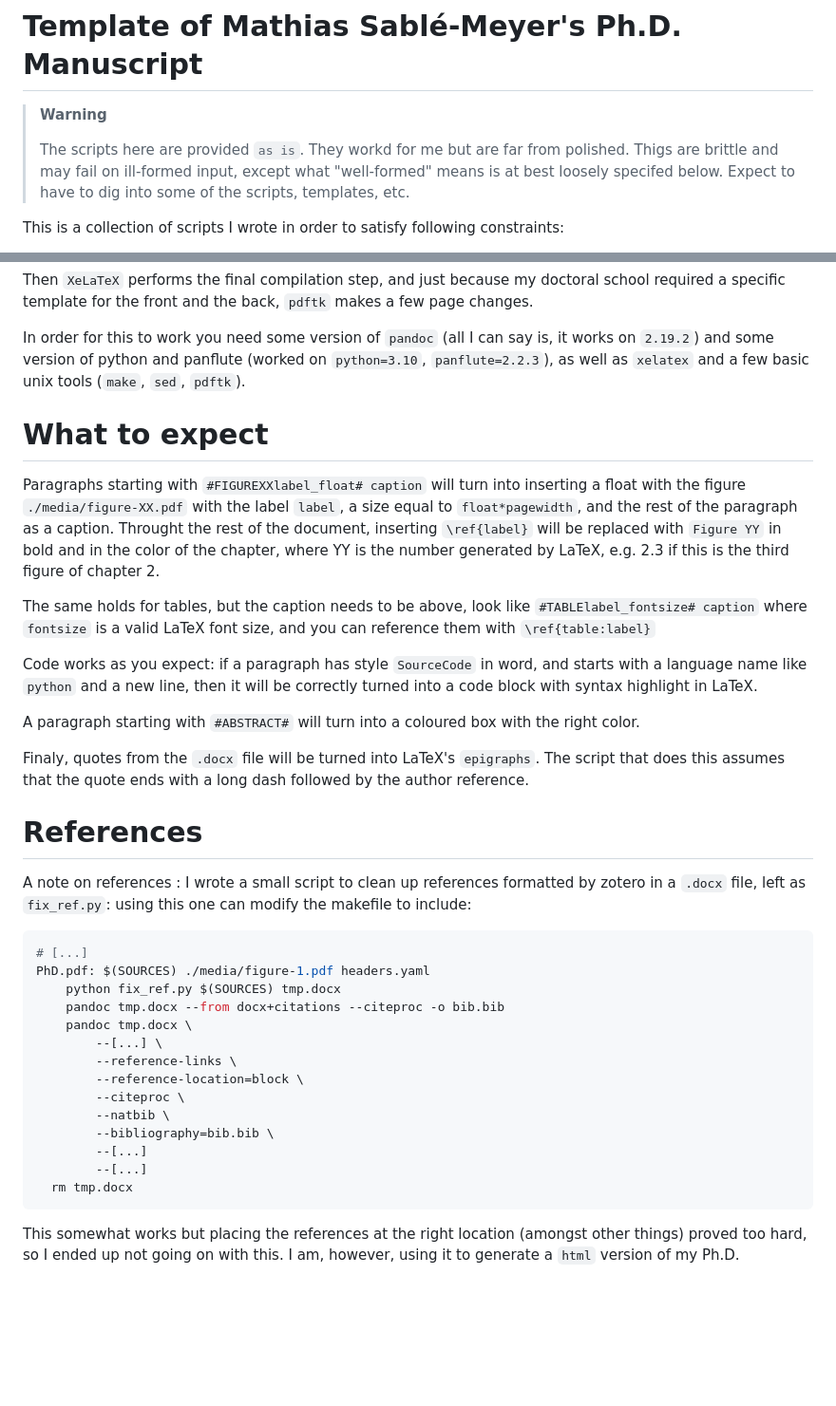
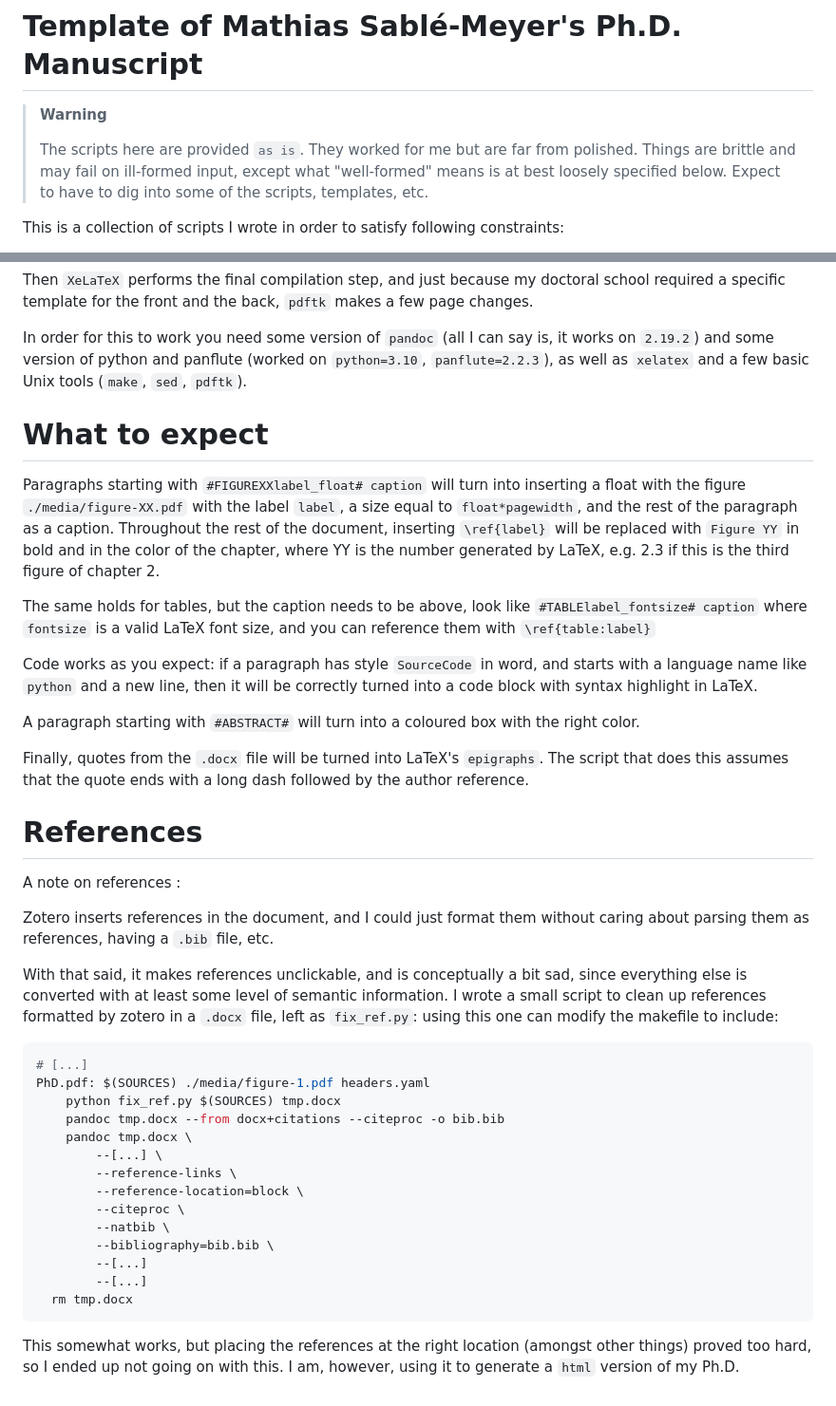
Before and after one commit to mathias-sm/phd_template, a Markdown page: README.md, 2 parts joined by grey strips. Shown at 95% size. Rendered like a GitHub page; blank space fills up the shorter version.

Commit message:
Fix typos in readme

````diff
--- a/README.md
+++ b/README.md
@@ -2,9 +2,9 @@
 
 > **Warning**
 >
-> The scripts here are provided `as is`. They workd for me but are far from
-> polished. Thigs are brittle and may fail on ill-formed input, except what
-> "well-formed" means is at best loosely specifed below. Expect to have to dig
+> The scripts here are provided `as is`. They worked for me but are far from
+> polished. Things are brittle and may fail on ill-formed input, except what
+> "well-formed" means is at best loosely specified below. Expect to have to dig
 > into some of the scripts, templates, etc.
 
 This is a collection of scripts I wrote in order to satisfy following
@@ -33,7 +33,7 @@ doctoral school required a specific template for the front and the back,
 
 In order for this to work you need some version of `pandoc` (all I can say is,
 it works on `2.19.2`) and some version of python and panflute (worked on
-`python=3.10`, `panflute=2.2.3`), as well as `xelatex` and a few basic unix
+`python=3.10`, `panflute=2.2.3`), as well as `xelatex` and a few basic Unix
 tools (`make`, `sed`, `pdftk`).
 
 # What to expect
@@ -41,7 +41,7 @@ tools (`make`, `sed`, `pdftk`).
 Paragraphs starting with `#FIGUREXXlabel_float# caption` will turn into inserting
 a float with the figure `./media/figure-XX.pdf` with the label `label`, a
 size equal to `float*pagewidth`, and the rest of the paragraph as a caption.
-Throught the rest of the document, inserting `\ref{label}` will be replaced
+Throughout the rest of the document, inserting `\ref{label}` will be replaced
 with `Figure YY` in bold and in the color of the chapter, where YY is the
 number generated by LaTeX, e.g. 2.3 if this is the third figure of chapter 2.
 
@@ -56,13 +56,22 @@ correctly turned into a code block with syntax highlight in LaTeX.
 A paragraph starting with `#ABSTRACT#` will turn into a coloured box with the
 right color.
 
-Finaly, quotes from the `.docx` file will be turned into LaTeX's `epigraphs`.
+Finally, quotes from the `.docx` file will be turned into LaTeX's `epigraphs`.
 The script that does this assumes that the quote ends with a long dash followed
 by the author reference.
 
 # References
 
-A note on references : I wrote a small script to clean up references formatted by zotero in a `.docx` file, left as `fix_ref.py`: using this one can modify the makefile to include:
+A note on references :
+
+Zotero inserts references in the document, and I could just format them without
+caring about parsing them as references, having a `.bib` file, etc.
+
+With that said, it makes references unclickable, and is conceptually a bit sad,
+since everything else is converted with at least some level of semantic
+information. I wrote a small script to clean up references formatted by zotero
+in a `.docx` file, left as `fix_ref.py`: using this one can modify the makefile
+to include:
 
 ```makefile
 # [...]
@@ -81,6 +90,6 @@ PhD.pdf: $(SOURCES) ./media/figure-1.pdf headers.yaml
   rm tmp.docx
 ```
 
-This somewhat works but placing the references at the right location (amongst
+This somewhat works, but placing the references at the right location (amongst
 other things) proved too hard, so I ended up not going on with this. I am,
 however, using it to generate a `html` version of my Ph.D.
````
Also changed, not shown: other parts of README.md (+1 -1 lines).
